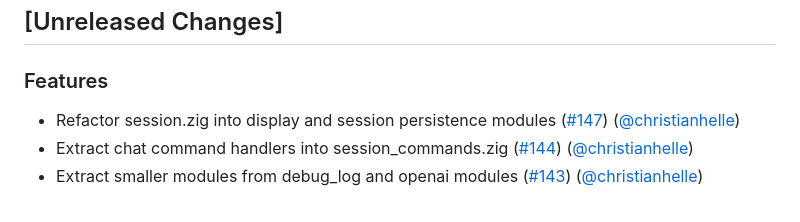
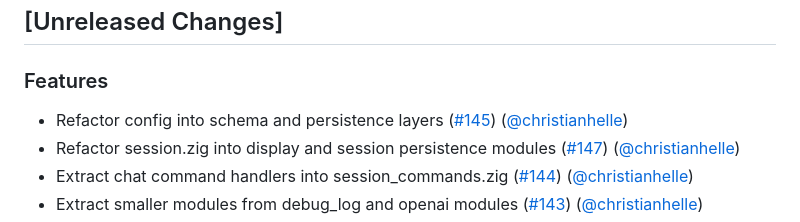
Before and after one commit to christianhelle/puny, a Markdown page: CHANGELOG.md, the part around the change. GitHub-like rendering.

Commit message:
Update changelog [skip ci]

```diff
--- a/CHANGELOG.md
+++ b/CHANGELOG.md
@@ -3,6 +3,7 @@
 ## [Unreleased Changes]
 
 ### Features
+- Refactor config into schema and persistence layers ([#145](https://github.com/christianhelle/puny/pull/145)) ([@christianhelle](https://github.com/christianhelle/))
 - Refactor session.zig into display and session persistence modules ([#147](https://github.com/christianhelle/puny/pull/147)) ([@christianhelle](https://github.com/christianhelle/))
 - Extract chat command handlers into session_commands.zig ([#144](https://github.com/christianhelle/puny/pull/144)) ([@christianhelle](https://github.com/christianhelle/))
 - Extract smaller modules from debug_log and openai modules ([#143](https://github.com/christianhelle/puny/pull/143)) ([@christianhelle](https://github.com/christianhelle/))
```
